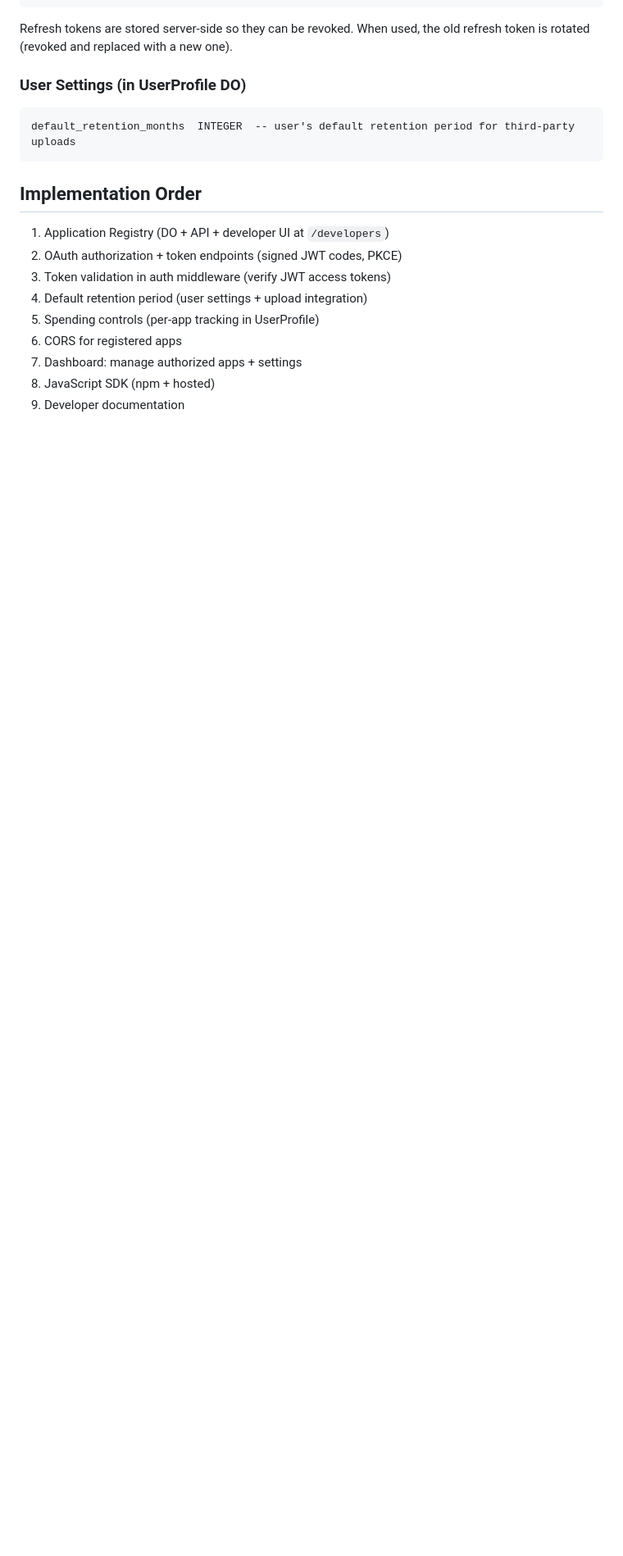
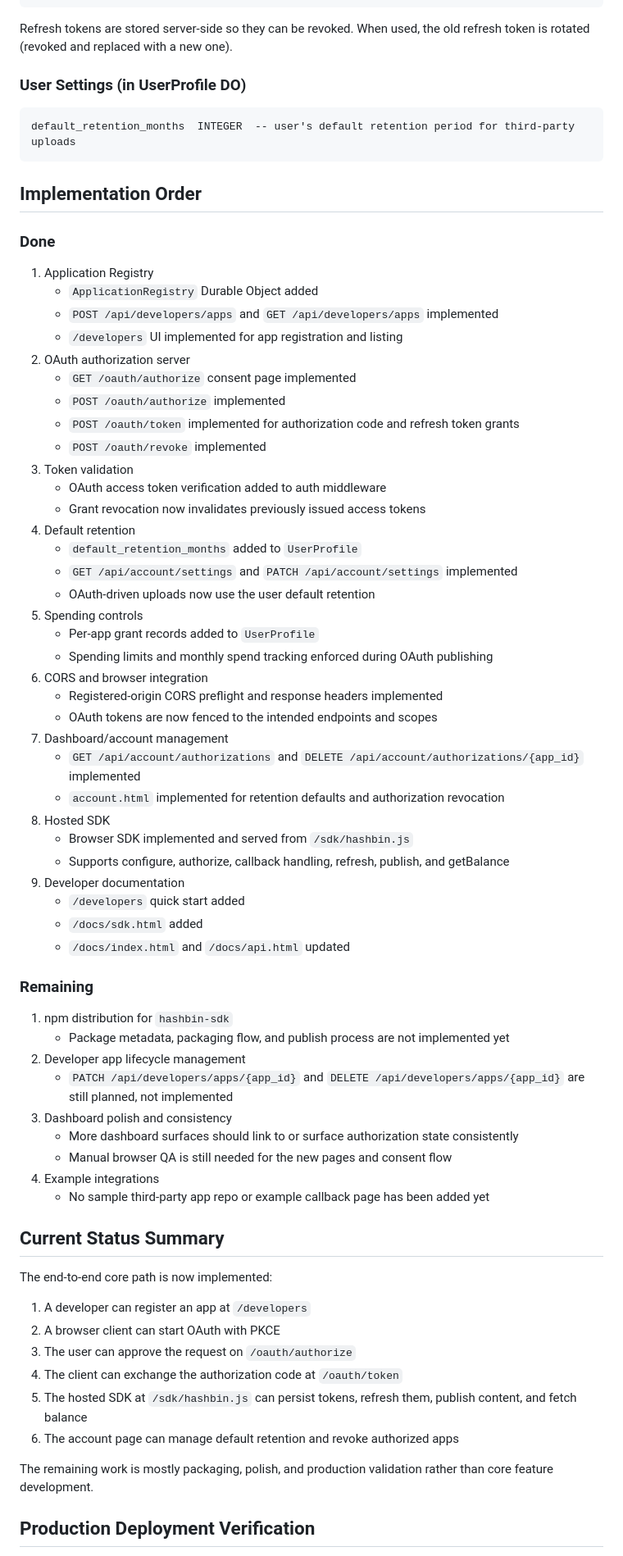
Before and after one commit to curtcox/hashbin.org, a Markdown page: todo/third_party_publishing.md, the part around one of its changes. Shown at 82% size. Drawn GitHub-style; blank space fills up the shorter version.

Commit message:
Document third-party publishing implementation status

```diff
--- a/todo/third_party_publishing.md
+++ b/todo/third_party_publishing.md
@@ -189,12 +189,65 @@ default_retention_months  INTEGER  -- user's default retention period for third-
 
 ## Implementation Order
 
-1. Application Registry (DO + API + developer UI at `/developers`)
-2. OAuth authorization + token endpoints (signed JWT codes, PKCE)
-3. Token validation in auth middleware (verify JWT access tokens)
-4. Default retention period (user settings + upload integration)
-5. Spending controls (per-app tracking in UserProfile)
-6. CORS for registered apps
-7. Dashboard: manage authorized apps + settings
-8. JavaScript SDK (npm + hosted)
+### Done
+
+1. Application Registry
+   - `ApplicationRegistry` Durable Object added
+   - `POST /api/developers/apps` and `GET /api/developers/apps` implemented
+   - `/developers` UI implemented for app registration and listing
+2. OAuth authorization server
+   - `GET /oauth/authorize` consent page implemented
+   - `POST /oauth/authorize` implemented
+   - `POST /oauth/token` implemented for authorization code and refresh token grants
+   - `POST /oauth/revoke` implemented
+3. Token validation
+   - OAuth access token verification added to auth middleware
+   - Grant revocation now invalidates previously issued access tokens
+4. Default retention
+   - `default_retention_months` added to `UserProfile`
+   - `GET /api/account/settings` and `PATCH /api/account/settings` implemented
+   - OAuth-driven uploads now use the user default retention
+5. Spending controls
+   - Per-app grant records added to `UserProfile`
+   - Spending limits and monthly spend tracking enforced during OAuth publishing
+6. CORS and browser integration
+   - Registered-origin CORS preflight and response headers implemented
+   - OAuth tokens are now fenced to the intended endpoints and scopes
+7. Dashboard/account management
+   - `GET /api/account/authorizations` and `DELETE /api/account/authorizations/{app_id}` implemented
+   - `account.html` implemented for retention defaults and authorization revocation
+8. Hosted SDK
+   - Browser SDK implemented and served from `/sdk/hashbin.js`
+   - Supports configure, authorize, callback handling, refresh, publish, and getBalance
 9. Developer documentation
+   - `/developers` quick start added
+   - `/docs/sdk.html` added
+   - `/docs/index.html` and `/docs/api.html` updated
+
+### Remaining
+
+1. npm distribution for `hashbin-sdk`
+   - Package metadata, packaging flow, and publish process are not implemented yet
+2. Developer app lifecycle management
+   - `PATCH /api/developers/apps/{app_id}` and `DELETE /api/developers/apps/{app_id}` are still planned, not implemented
+3. Dashboard polish and consistency
+   - More dashboard surfaces should link to or surface authorization state consistently
+   - Manual browser QA is still needed for the new pages and consent flow
+4. Example integrations
+   - No sample third-party app repo or example callback page has been added yet
+
+## Current Status Summary
+
+The end-to-end core path is now implemented:
+
+1. A developer can register an app at `/developers`
+2. A browser client can start OAuth with PKCE
+3. The user can approve the request on `/oauth/authorize`
+4. The client can exchange the authorization code at `/oauth/token`
+5. The hosted SDK at `/sdk/hashbin.js` can persist tokens, refresh them, publish content, and fetch balance
+6. The account page can manage default retention and revoke authorized apps
+
+The remaining work is mostly packaging, polish, and production validation rather than core feature development.
+
+## Production Deployment Verification
+
```
Also changed, not shown: other parts of todo/third_party_publishing.md (+57 -0 lines).
